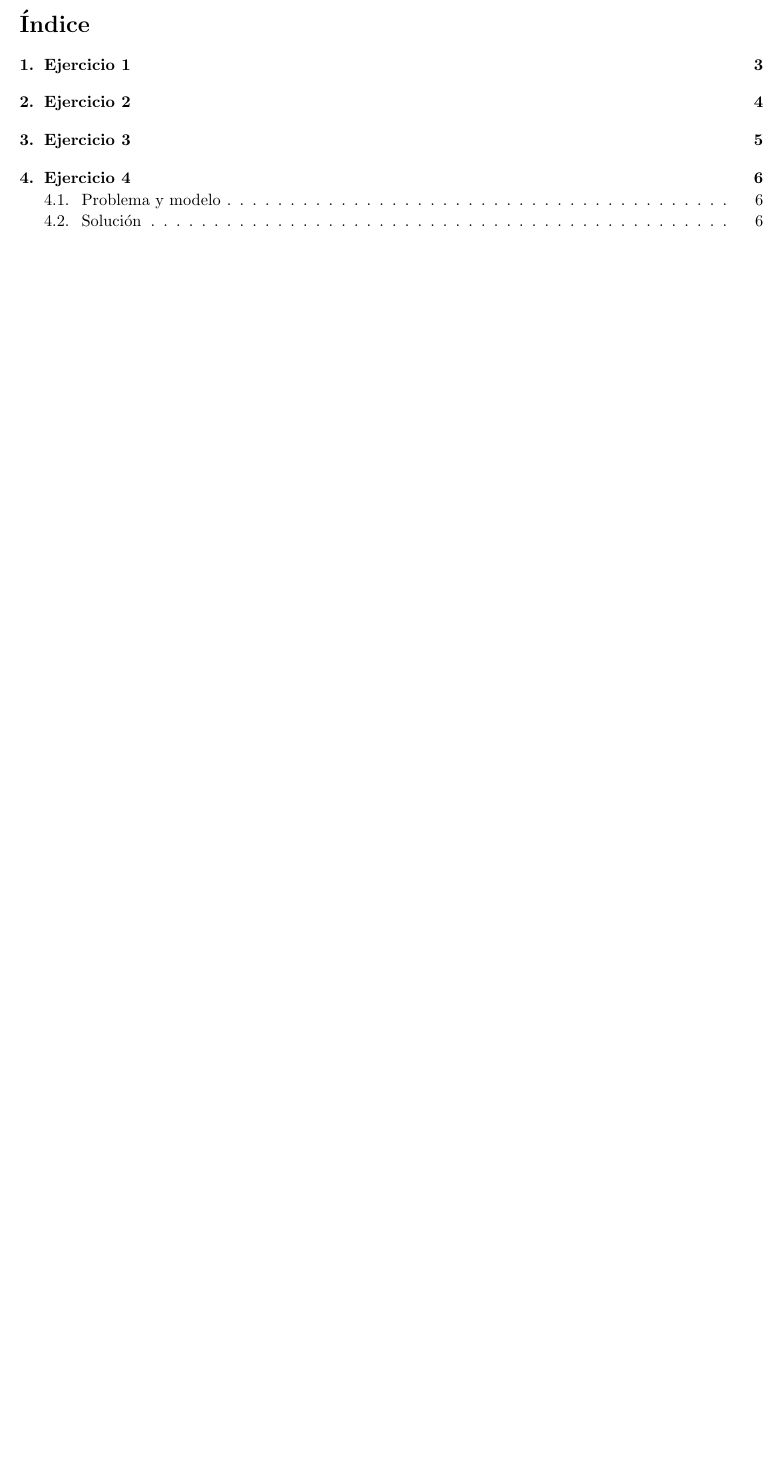
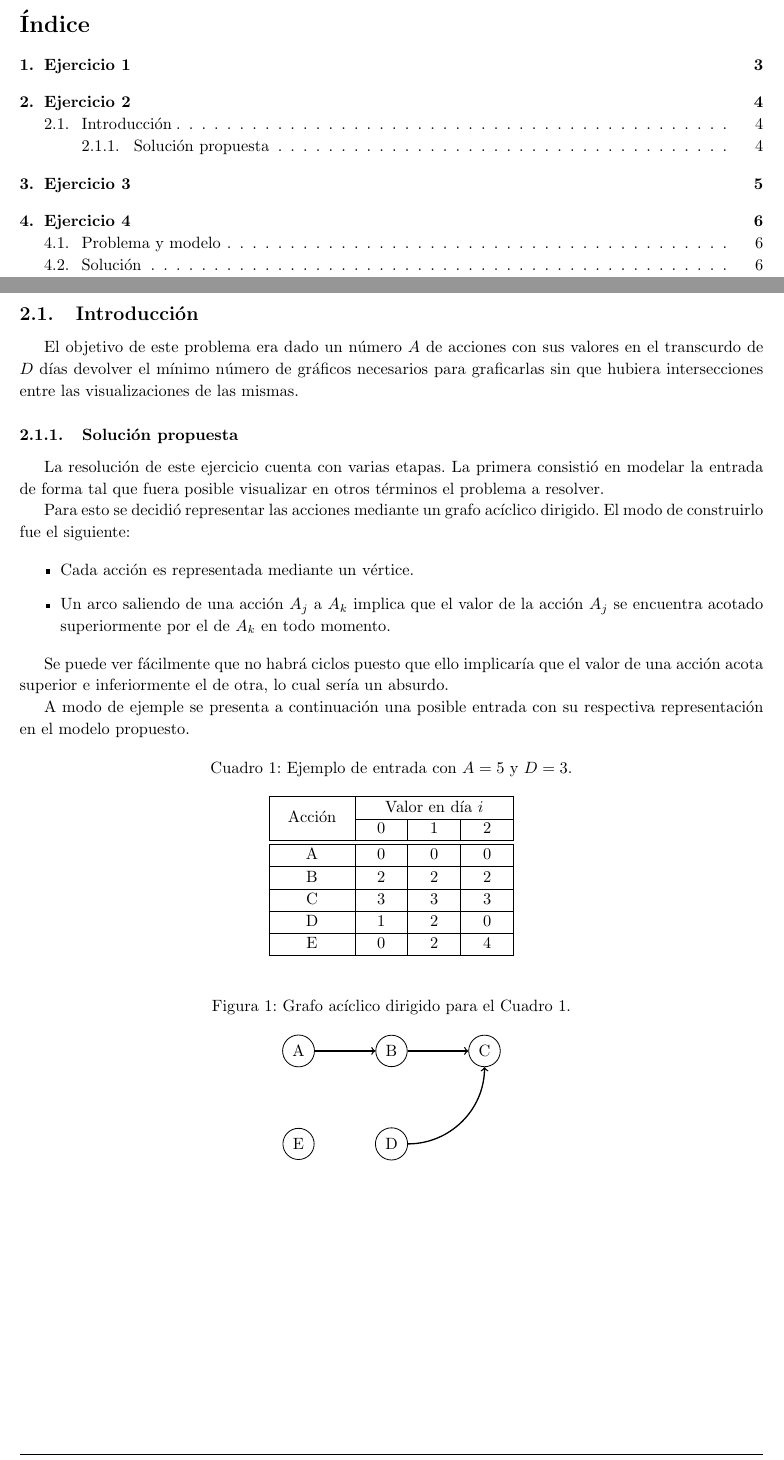
Before and after one commit to manumena/pap-tp2, a LaTeX document (latex/informe.tex, which reads latex/ej2.tex): part of page 2 of 8 before the commit and two parts of pages 2 and 4 of 8 after it, the two joined at a grey line, cut so that both start at the same text, the shorter picture padded with empty space. Compiled offline with pdfLaTeX.

Commit message:
WIP
DO NOT PULL THIS BRANCH

```diff
--- a/latex/ej2.tex
+++ b/latex/ej2.tex
@@ -1 +1,74 @@
 \section{Ejercicio 2}
+
+\subsection{Introducción}
+
+El objetivo de este problema era dado un número $A$ de acciones con sus valores
+en el transcurdo de $D$ días devolver el mínimo número de gráficos necesarios
+para graficarlas sin que hubiera intersecciones entre las visualizaciones de las
+mismas.
+
+\subsubsection{Solución propuesta}
+
+La resolución de este ejercicio cuenta con varias etapas. La primera consistió
+en modelar la entrada de forma tal que fuera posible visualizar en otros
+términos el problema a resolver.
+
+Para esto se decidió representar las acciones mediante un grafo acíclico
+dirigido. El modo de construirlo fue el siguiente:
+
+\begin{itemize}
+	\item{Cada acción es representada mediante un vértice.}
+	\item{Un arco saliendo de una acción $A_j$ a $A_k$ implica que el valor de
+	la acción $A_j$ se encuentra acotado superiormente por el de $A_k$ en todo
+	momento.}
+\end{itemize}
+
+Se puede ver fácilmente que no habrá ciclos puesto que ello implicaría que el
+valor de una acción acota superior e inferiormente el de otra, lo cual sería
+un absurdo.
+
+A modo de ejemple se presenta a continuación una posible entrada con su
+respectiva representación en el modelo propuesto.
+
+\newcolumntype{M}[1]{>{\centering\arraybackslash}m{#1}}
+
+\begin{table}[H]
+	\caption{Ejemplo de entrada con $A = 5$ y $D = 3$.} \label{ej2:tab1}
+	\centering
+	\begin{tabular}{|c|M{2em}|M{2em}|M{2em}|}
+		\hline
+		\multirow{2}{4em}{\centering Acción} & \multicolumn{3}{c|}{Valor en día $i$} \\
+		\cline{2-4}
+		  & 0 & 1 & 2 \\
+		\hline
+		\hline
+		A & 0 & 0 & 0 \\
+		\hline
+		B & 2 & 2 & 2 \\
+		\hline
+		C & 3 & 3 & 3 \\
+		\hline
+		D & 1 & 2 & 0 \\
+		\hline
+		E & 0 & 2 & 4 \\
+		\hline
+	\end{tabular}
+\end{table}
+
+\begin{figure}[H]
+	\caption{Grafo acíclico dirigido para el Cuadro \ref{ej2:tab1}.}
+	\centering
+	\begin{tikzpicture}
+		\SetGraphUnit{2}
+		\GraphInit[vstyle=Normal]
+		\tikzset{EdgeStyle/.style={->}}
+		\Vertex{A}
+		\EA(A){B}
+		\EA(B){C}
+		\SO(A){E}
+		\SO(B){D}
+		\Edge(A)(B)
+		\Edge(B)(C)
+		\Edge[style={bend right=45}](D)(C)
+	\end{tikzpicture}
+\end{figure}
--- a/latex/informe.tex
+++ b/latex/informe.tex
@@ -10,7 +10,7 @@
 % ******************************************************** %
 
 \documentclass[a4paper]{article}
-\usepackage[spanish, es-nodecimaldot]{babel}
+\usepackage[spanish, es-nodecimaldot, es-noquoting]{babel}
 \usepackage[utf8]{inputenc}
 \usepackage{fancyhdr}
 \usepackage[pdftex]{graphicx}
@@ -31,6 +31,8 @@
 \usepackage[hidelinks]{hyperref}
 \usepackage{listings}
 \usepackage{listingsutf8}
+\usepackage{tkz-graph}
+\usepackage{multirow}
 
 \linespread{factor}
 
```
